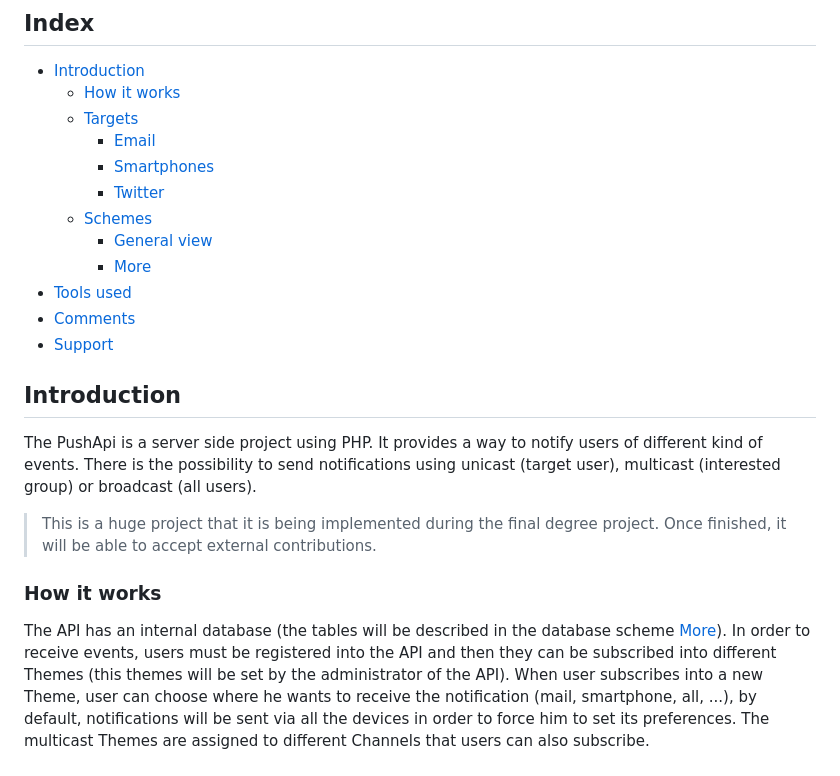
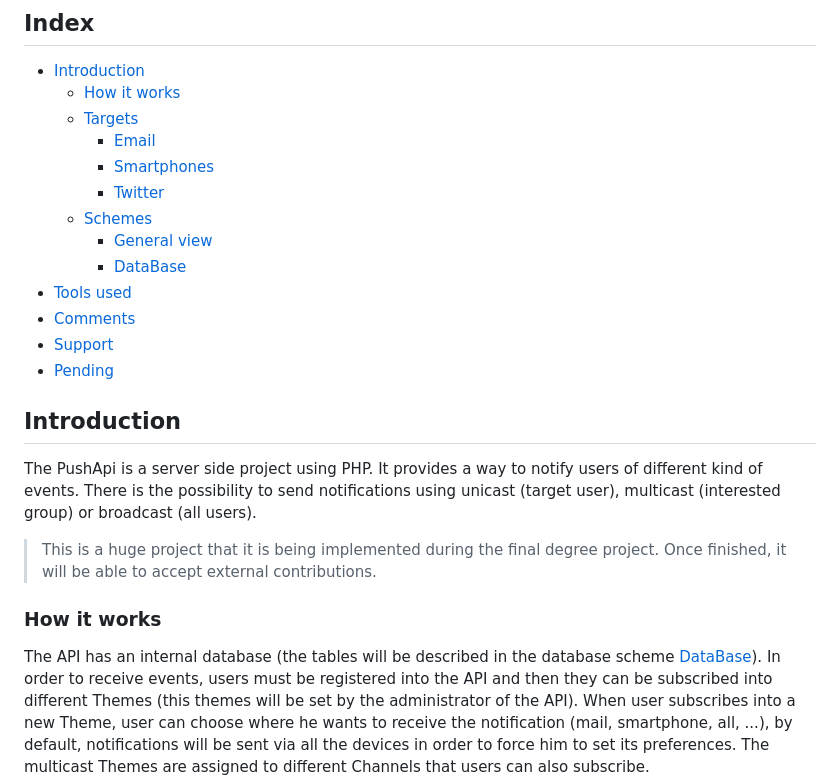
Before and after one commit to watzenare/PushApi, a Markdown page: README.md, the part around the change printed below. Drawn GitHub-style.

```diff
--- a/README.md
+++ b/README.md
@@ -10,10 +10,11 @@
     - [Twitter](#twitter)
   - [Schemes](#schemes)
     - [General view](#general-view)
-    - [More](#more)
+    - [DataBase](#database)
 - [Tools used](#tools-used)
 - [Comments](#comments)
 - [Support](#support)
+- [Pending](#pending)
 
 ## Introduction
 
@@ -23,7 +24,7 @@ The PushApi is a server side project using PHP. It provides a way to notify user
 
 ### How it works
 
-The API has an internal database (the tables will be described in the database scheme [More](#more)).
+The API has an internal database (the tables will be described in the database scheme [DataBase](#database)).
 In order to receive events, users must be registered into the API and then they can be subscribed into different Themes (this themes will be set by the administrator of the API). When user subscribes into a new Theme, user can choose where he wants to receive the notification (mail, smartphone, all, ...), by default, notifications will be sent via all the devices in order to force him to set its preferences.
 The multicast Themes are assigned to different Channels that users can also subscribe.
 
```
Also changed, not shown: other parts of README.md (+19 -2 lines), img/db_design.png (added), img/option3.png.
